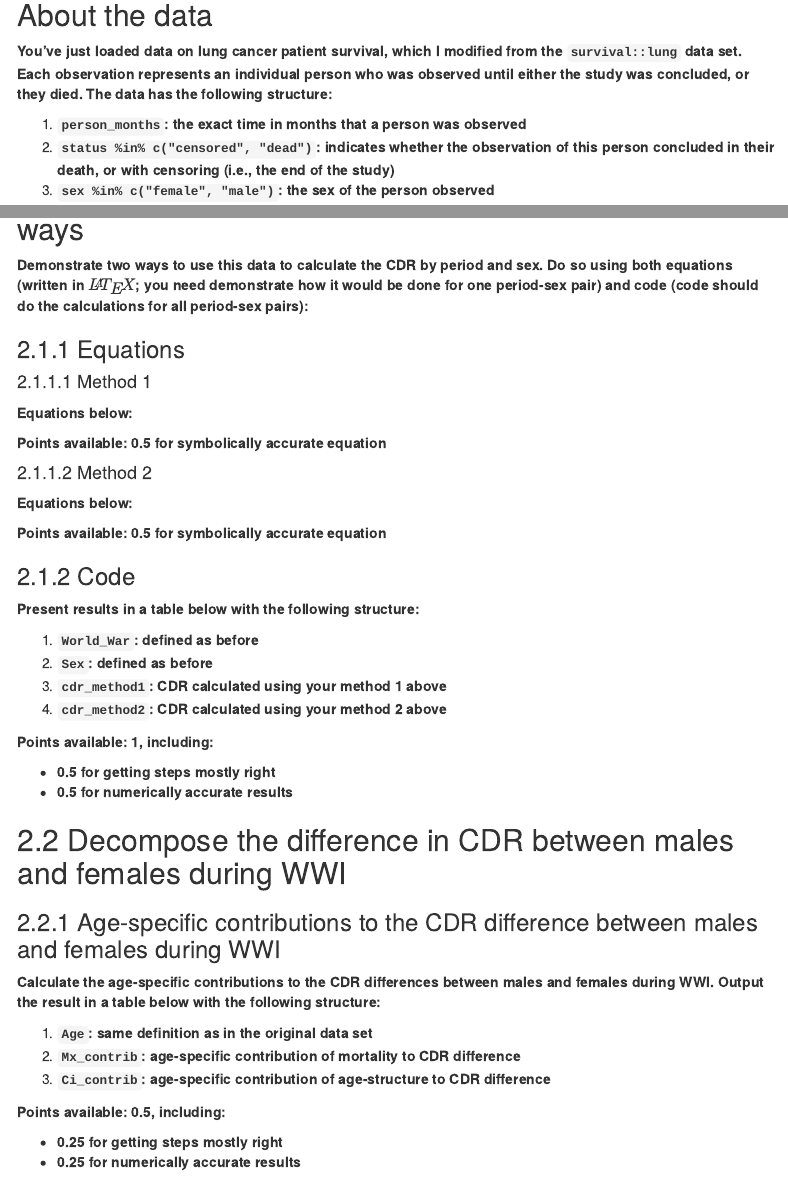
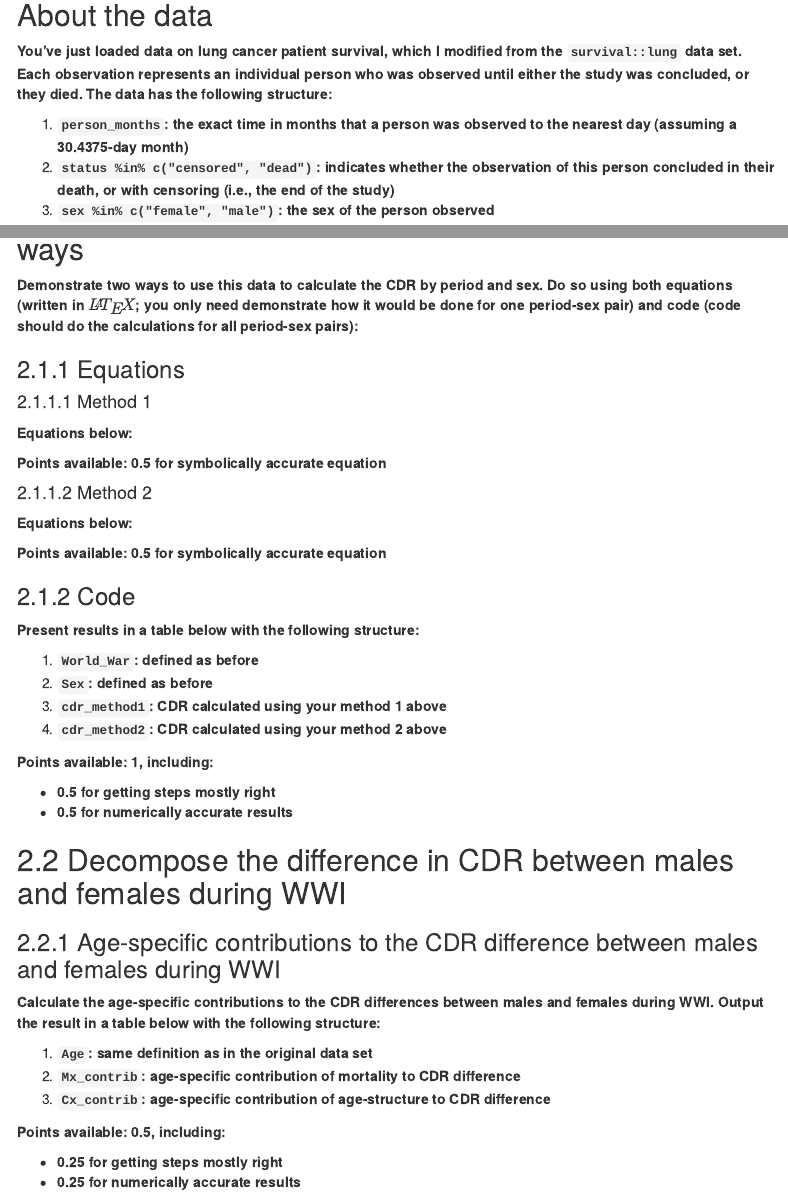
Before and after one commit to hanowell/uwsoc533a-midterm, an R Markdown document (midterm.Rmd): the page in a window 1100 px wide, from 580 px down, and a second part further down, joined at a grey line. The pictures show the output file midterm.html that the author committed with the source, opened offline; menus at the side of the page are left out.

Commit message:
Fix some minor issues into a second draft.

```diff
--- a/midterm.Rmd
+++ b/midterm.Rmd
@@ -30,7 +30,7 @@ lung_surv <- readRDS(url("https://github.com/hanowell/uwsoc533a-midterm/blob/mai
 
 **You've just loaded data on lung cancer patient survival, which I modified from the `survival::lung` data set. Each observation represents an individual person who was observed until either the study was concluded, or they died. The data has the following structure:**
 
-1. **`person_months`: the exact time in months that a person was observed**
+1. **`person_months`: the exact time in months that a person was observed to the nearest day (assuming a 30.4375-day month)**
 1. **`status %in% c("censored", "dead")`: indicates whether the observation of this person concluded in their death, or with censoring (i.e., the end of the study)**
 1. **`sex %in% c("female", "male")`: the sex of the person observed**
 
@@ -124,7 +124,7 @@ fratnp_ww_asmr <- readRDS(url("https://github.com/hanowell/uwsoc533a-midterm/blo
 
 ## Calculate the crude death rate (CDR) in two different ways
 
-**Demonstrate two ways to use this data to calculate the CDR by period and sex. Do so using both equations (written in $\LaTeX$; you need demonstrate how it would be done for one period-sex pair) and code (code should do the calculations for all period-sex pairs):**
+**Demonstrate two ways to use this data to calculate the CDR by period and sex. Do so using both equations (written in $\LaTeX$; you only need demonstrate how it would be done for one period-sex pair) and code (code should do the calculations for all period-sex pairs):**
 
 ### Equations
 
```
Also changed, not shown: midterm.html, midterm.Rmd (4 more changed lines).
